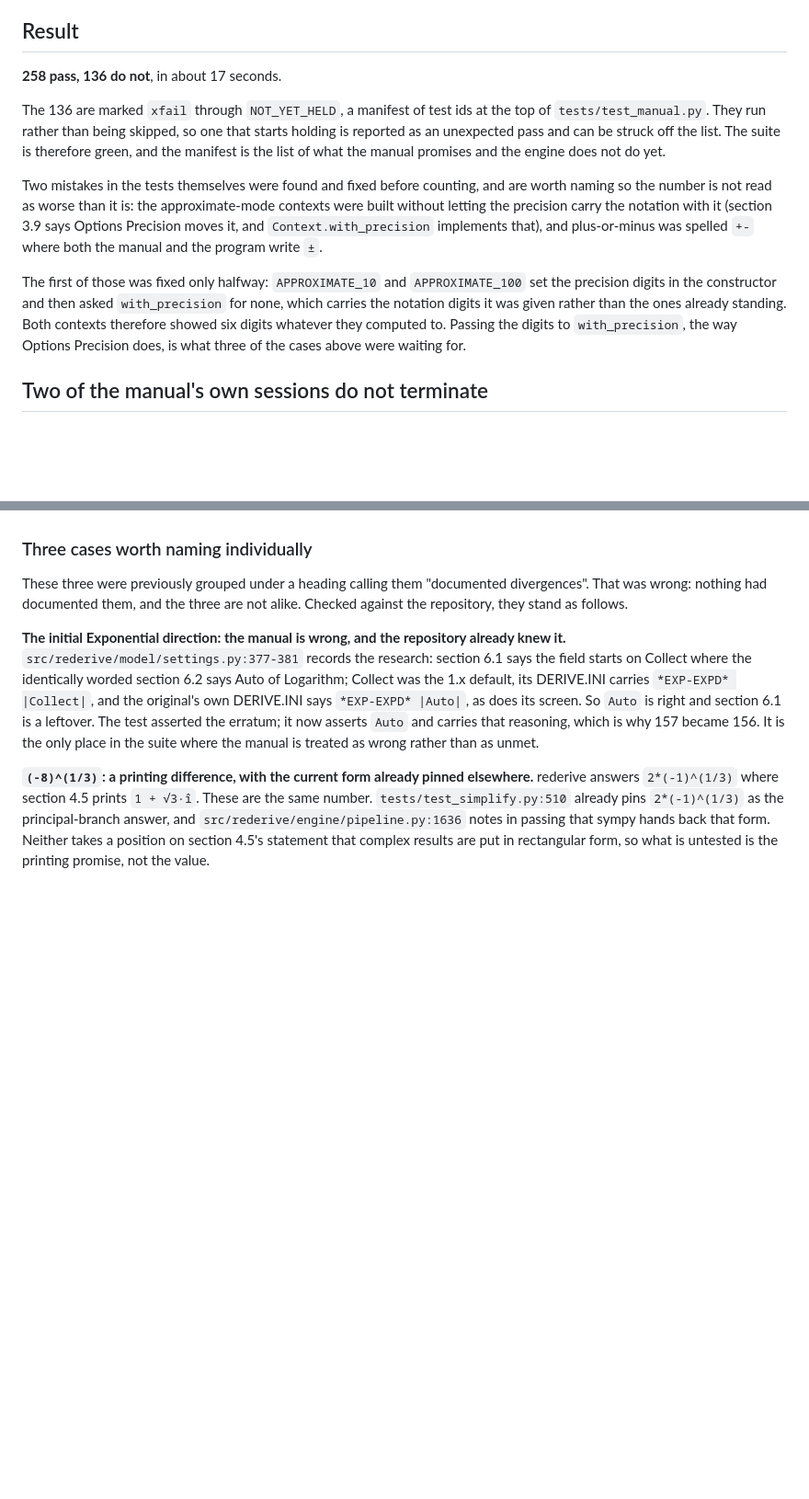
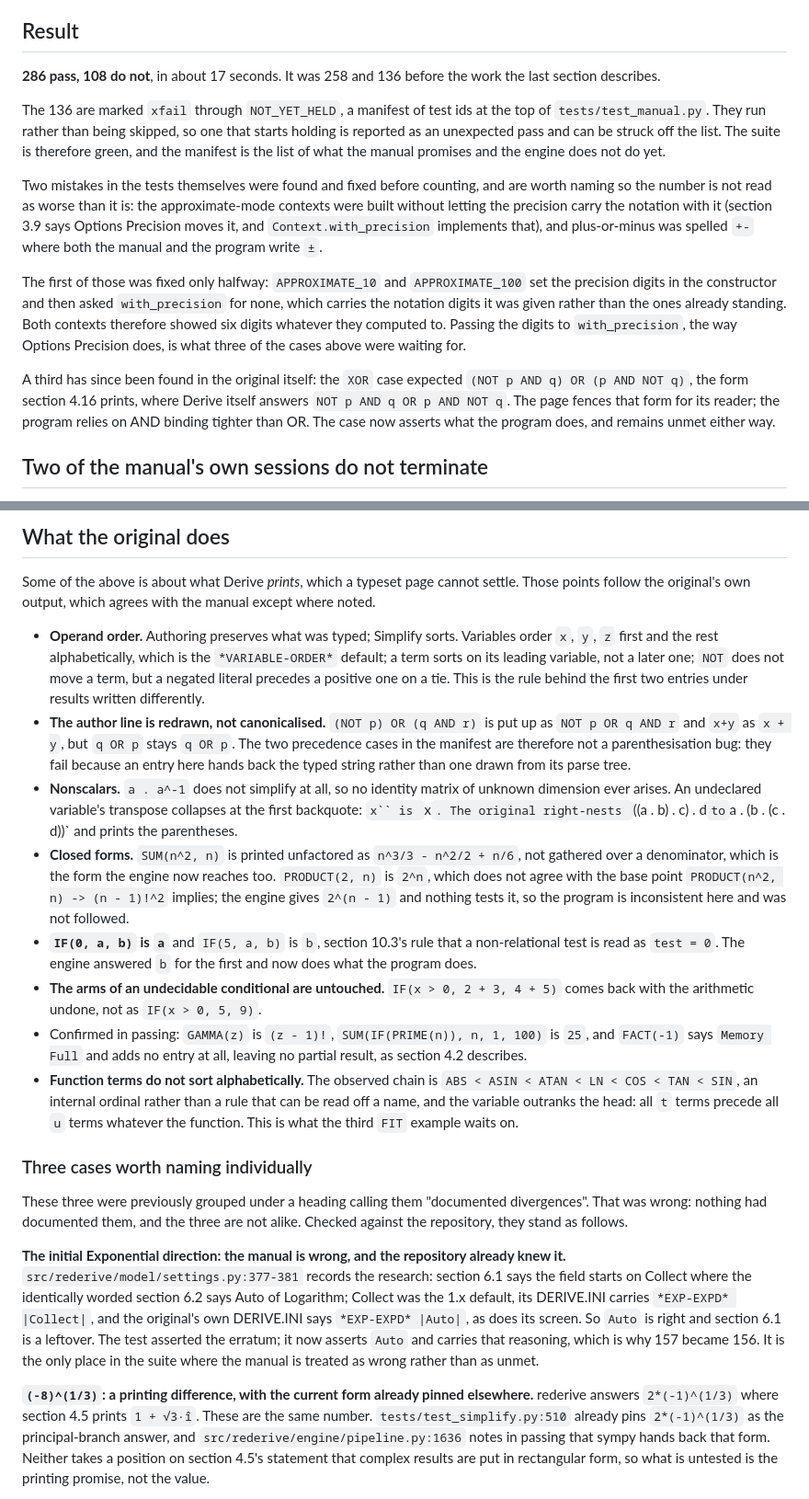
Before and after one commit to hniksic/rederive, a Markdown page: manual-conformance.md, 2 parts joined by grey strips. Shown at 92% size. GitHub-like rendering; blank space fills up the shorter version.

```diff
--- a/manual-conformance.md
+++ b/manual-conformance.md
@@ -48,7 +48,8 @@ those cases exercise the real `.MTH` sources rather than a transcription of them
 
 ## Result
 
-**258 pass, 136 do not**, in about 17 seconds.
+**286 pass, 108 do not**, in about 17 seconds. It was 258 and 136 before the work the last
+section describes.
 
 The 136 are marked `xfail` through `NOT_YET_HELD`, a manifest of test ids at the top of
 `tests/test_manual.py`. They run rather than being skipped, so one that starts holding is
@@ -68,6 +69,12 @@ carries the notation digits it was given rather than the ones already standing.
 contexts therefore showed six digits whatever they computed to. Passing the digits to
 `with_precision`, the way Options Precision does, is what three of the cases above were
 waiting for.
+
+A third has since been found in the original itself: the `XOR` case expected
+`(NOT p AND q) OR (p AND NOT q)`, the form section 4.16 prints, where Derive itself
+answers `NOT p AND q OR p AND NOT q`. The page fences that form for its reader; the
+program relies on AND binding tighter than OR. The case now asserts what the program
+does, and remains unmet either way.
 
 ## Two of the manual's own sessions do not terminate
 
@@ -128,3 +178,39 @@ The expression comes back unchanged.
+## What the original does
+
+Some of the above is about what Derive *prints*, which a typeset page cannot settle.
+Those points follow the original's own output, which agrees with the manual
+except where noted.
+
+- **Operand order.** Authoring preserves what was typed; Simplify sorts. Variables order
+  `x`, `y`, `z` first and the rest alphabetically, which is the `*VARIABLE-ORDER*`
+  default; a term sorts on its leading variable, not a later one; `NOT` does not move a
+  term, but a negated literal precedes a positive one on a tie. This is the rule behind
+  the first two entries under results written differently.
+- **The author line is redrawn, not canonicalised.** `(NOT p) OR (q AND r)` is put up as
+  `NOT p OR q AND r` and `x+y` as `x + y`, but `q OR p` stays `q OR p`. The two precedence
+  cases in the manifest are therefore not a parenthesisation bug: they fail because an
+  entry here hands back the typed string rather than one drawn from its parse tree.
+- **Nonscalars.** `a . a^-1` does not simplify at all, so no identity matrix of unknown
+  dimension ever arises. An undeclared variable's transpose collapses at the first
+  backquote: `x`` is `x`. The original right-nests `((a . b) . c) . d` to
+  `a . (b . (c . d))` and prints the parentheses.
+- **Closed forms.** `SUM(n^2, n)` is printed unfactored as `n^3/3 - n^2/2 + n/6`, not
+  gathered over a denominator, which is the form the engine now reaches too.
+  `PRODUCT(2, n)` is `2^n`, which does not agree with the base point
+  `PRODUCT(n^2, n) -> (n - 1)!^2` implies; the engine gives `2^(n - 1)` and nothing tests
+  it, so the program is inconsistent here and was not followed.
+- **`IF(0, a, b)` is `a`** and `IF(5, a, b)` is `b`, section 10.3's rule that a
+  non-relational test is read as `test = 0`. The engine answered `b` for the first and
+  now does what the program does.
+- **The arms of an undecidable conditional are untouched.** `IF(x > 0, 2 + 3, 4 + 5)`
+  comes back with the arithmetic undone, not as `IF(x > 0, 5, 9)`.
+- Confirmed in passing: `GAMMA(z)` is `(z - 1)!`, `SUM(IF(PRIME(n)), n, 1, 100)` is `25`,
+  and `FACT(-1)` says `Memory Full` and adds no entry at all, leaving no partial result,
+  as section 4.2 describes.
+- **Function terms do not sort alphabetically.** The observed chain is
+  `ABS < ASIN < ATAN < LN < COS < TAN < SIN`, an internal ordinal rather than a rule that
+  can be read off a name, and the variable outranks the head: all `t` terms precede all
+  `u` terms whatever the function. This is what the third `FIT` example waits on.
 
 ### Three cases worth naming individually
 
```
Also changed, not shown: other parts of manual-conformance.md (+54 -11 lines).
